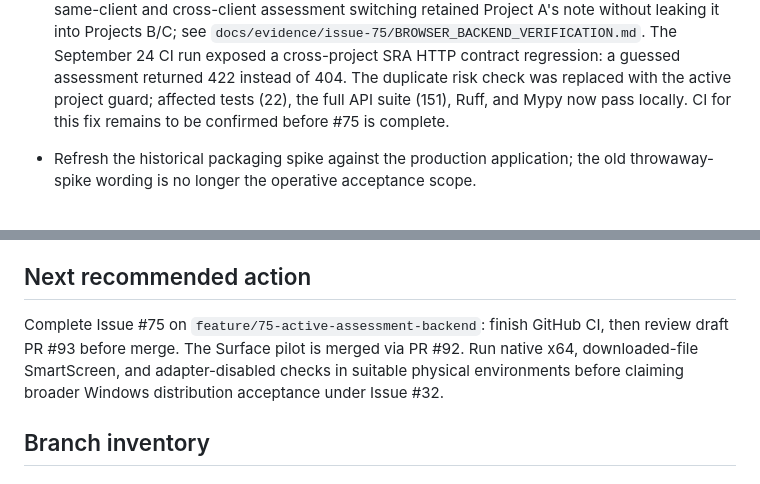
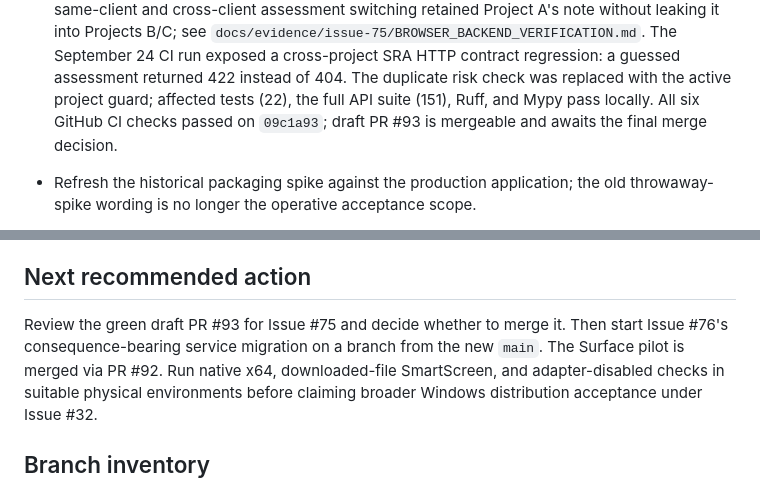
Before and after one commit to ObiJuanDeanobi/raintech-grc-platform, a Markdown page: PROJECT_STATUS.md, 2 parts joined by grey strips. Rendered like a GitHub page.

Commit message:
Record green Issue 75 CI and review handoff

```diff
--- a/PROJECT_STATUS.md
+++ b/PROJECT_STATUS.md
@@ -47,8 +47,8 @@ evidence below is retained as the completed Surface pilot history.
   The September 24 CI run exposed a cross-project SRA HTTP contract regression:
   a guessed assessment returned 422 instead of 404. The duplicate risk check
   was replaced with the active project guard; affected tests (22), the full
-  API suite (151), Ruff, and Mypy now pass locally. CI for this fix remains to
-  be confirmed before #75 is complete.
+  API suite (151), Ruff, and Mypy pass locally. All six GitHub CI checks passed
+  on `09c1a93`; draft PR #93 is mergeable and awaits the final merge decision.
 
 - Refresh the historical packaging spike against the production application;
   the old throwaway-spike wording is no longer the operative acceptance scope.
@@ -627,9 +627,9 @@ for an issue. Each names who has to answer it.
 
 ## Next recommended action
 
-Complete Issue #75 on `feature/75-active-assessment-backend`: finish GitHub CI,
-then review draft PR #93 before merge. The Surface pilot is merged via PR #92.
-Run native
+Review the green draft PR #93 for Issue #75 and decide whether to merge it.
+Then start Issue #76's consequence-bearing service migration on a branch from
+the new `main`. The Surface pilot is merged via PR #92. Run native
 x64, downloaded-file SmartScreen, and
 adapter-disabled checks in suitable physical environments before claiming
 broader Windows distribution acceptance under Issue #32.
```
